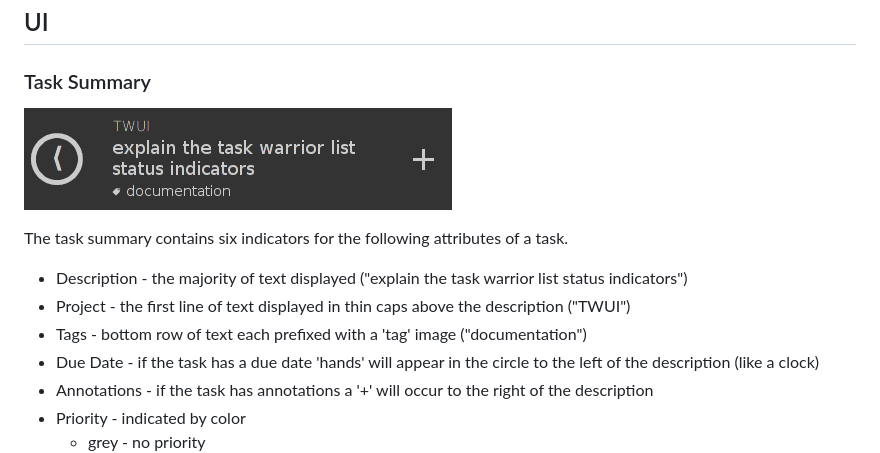
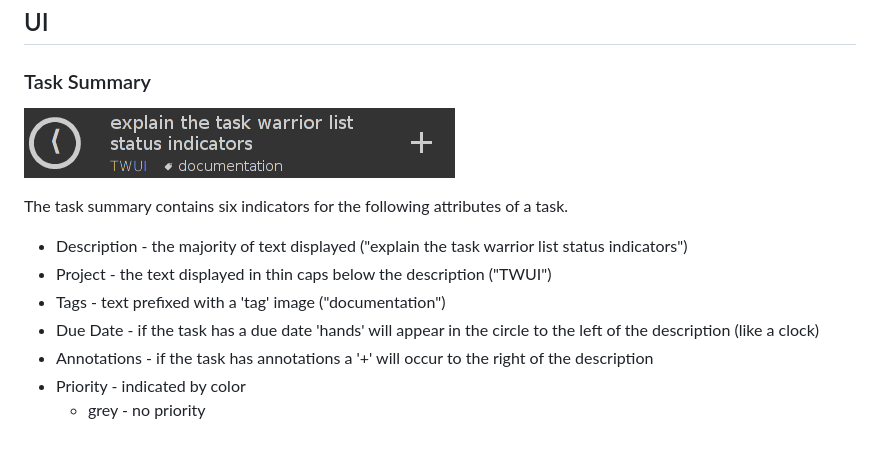
Before and after one commit to thufschmitt/twui, a Markdown page: README.md, the part around the change. Drawn GitHub-style; pictures changed too: doc/images/task-summary-overview.png.

Commit message:
description comes first and project and tags are on one line

```diff
--- a/README.md
+++ b/README.md
@@ -24,8 +24,8 @@ If you want twui to run as a background process use the following:
 The task summary contains six indicators for the following attributes of a task.
 
 - Description - the majority of text displayed ("explain the task warrior list status indicators")
-- Project - the first line of text displayed in thin caps above the description ("TWUI")
-- Tags - bottom row of text each prefixed with a 'tag' image ("documentation")
+- Project - the text displayed in thin caps below the description ("TWUI")
+- Tags - text prefixed with a 'tag' image ("documentation")
 - Due Date - if the task has a due date 'hands' will appear in the circle to the left of the description (like a clock)
 - Annotations - if the task has annotations a '+' will occur to the right of the description
 - Priority - indicated by color
```
Also changed, not shown: 2 other files.
